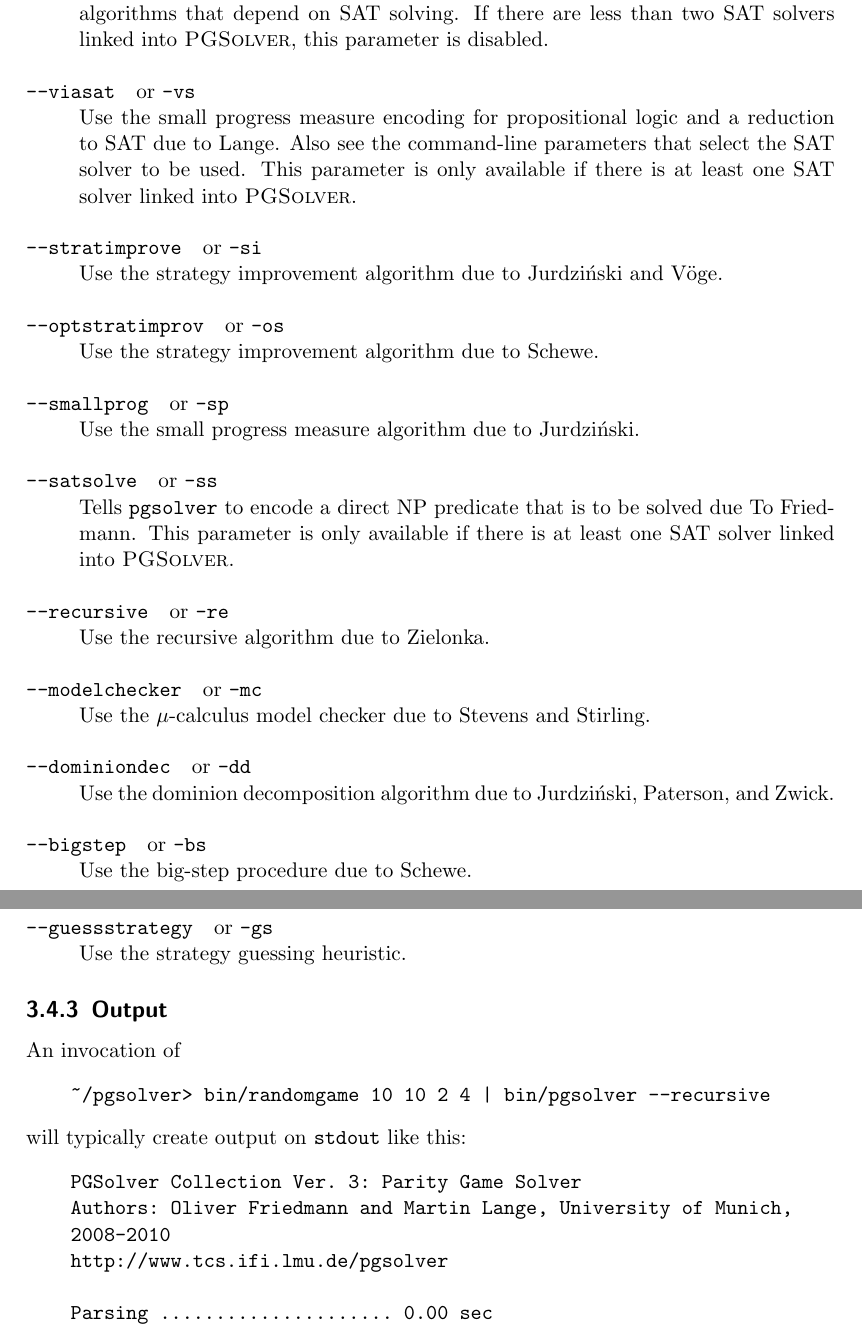
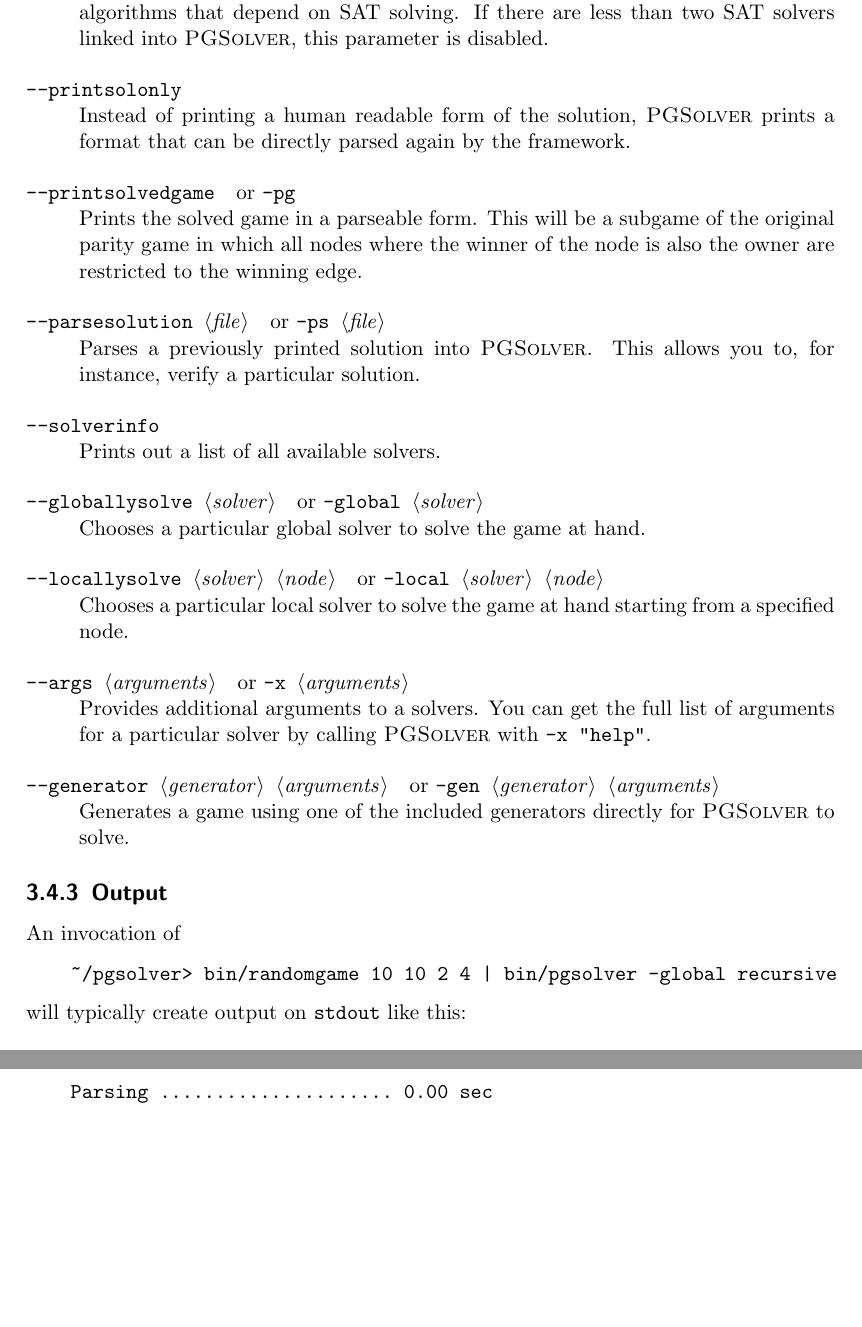
Before and after one commit to tcsprojects/pgsolver, a LaTeX thesis (doc/main.tex, which reads doc/display.tex, doc/running.tex): two parts of pages 34 and 35 of 71 before the commit and two parts of pages 33 and 34 of 69 after it, joined at a grey line, cut so that both start at the same text, the shorter picture padded with empty space. Compiled offline with pdfLaTeX.

Commit message:
Update Docs + PDF

```diff
--- a/doc/display.tex
+++ b/doc/display.tex
@@ -29,7 +29,7 @@
 \pgsolver can also display a game together with the winning information. This happens when you tell it
 to create \texttt{dot}-code for the game \emph{and} tell it to solve it.
 \begin{verbatim}
-    ~/proj/pgsolver> bin/pgsolver --recursive -d graph.dot tests/test1.gm
+    ~/proj/pgsolver> bin/pgsolver -global recursive -d graph.dot tests/test1.gm
 \end{verbatim}
 Again, the result can be viewed using
 \begin{verbatim}
--- a/doc/running.tex
+++ b/doc/running.tex
@@ -126,38 +126,77 @@
    depend on SAT solving. If there are less than two SAT solvers linked into \pgsolver, this parameter
    is disabled.
 
-\item[{\ttfamily --viasat}] \enspace or {\ttfamily -vs} \\
-   Use the small progress measure encoding for propositional logic and a reduction to SAT due to Lange.
-   Also see the command-line parameters that select the SAT solver to be used.
-   This parameter is only available if there is at least one SAT solver linked into \pgsolver.
+\item[{\ttfamily --printsolonly}] \enspace ${}$ \\
+	Instead of printing a human readable form of the solution, \pgsolver prints a
+	format that can be directly parsed again by the framework.
 
-\item[{\ttfamily --stratimprove}] \enspace or {\ttfamily -si} \\
-   Use the strategy improvement algorithm due to Jurdzi{\'n}ski and V\"oge.
+\item[{\ttfamily --printsolvedgame}] \enspace or {\ttfamily -pg} \\
+	Prints the solved game in a parseable form. This will be a subgame of the
+	original parity game in which all nodes where the winner of the node is also
+	the owner are restricted to the winning edge.
 
-\item[{\ttfamily  --optstratimprov}] \enspace or {\ttfamily -os} \\
-   Use the strategy improvement algorithm due to Schewe.
+\item[{\ttfamily --parsesolution \nonterminal{file}}] \enspace or
+{\ttfamily -ps \nonterminal{file}}  \\
+	Parses a previously printed solution into \pgsolver. This allows you to, for
+	instance, verify a particular solution.
 
-\item[{\ttfamily --smallprog}] \enspace or {\ttfamily -sp} \\
-   Use the small progress measure algorithm due to Jurdzi{\'n}ski.
+\item[{\ttfamily --solverinfo}] \enspace  ${}$ \\
+	Prints out a list of all available solvers.
 
-\item[{\ttfamily --satsolve}] \enspace or {\ttfamily -ss} \\
-   Tells \texttt{pgsolver} to encode a direct NP predicate that is to be solved due To Friedmann.
-   This parameter is only available if there is at least one SAT solver linked into \pgsolver.
+\item[{\ttfamily --globallysolve \nonterminal{solver}}] \enspace or
+{\ttfamily -global \nonterminal{solver}}  \\
+	Chooses a particular global solver to solve the game at hand.
 
-\item[{\ttfamily --recursive}] \enspace or {\ttfamily -re} \\
-   Use the recursive algorithm due to Zielonka.
+\item[{\ttfamily --locallysolve \nonterminal{solver} \nonterminal{node}}]
+\enspace or {\ttfamily -local \nonterminal{solver} \nonterminal{node}}  \\
+	Chooses a particular local solver to solve the game at hand starting from a
+	specified node.
 
-\item[{\ttfamily --modelchecker}] \enspace or {\ttfamily -mc}  \\
-   Use the $\mu$-calculus model checker due to Stevens and Stirling.
+\item[{\ttfamily --args \nonterminal{arguments}}] \enspace or
+{\ttfamily -x \nonterminal{arguments}}  \\
+	Provides additional arguments to a solvers. You can get the full list of
+	arguments for a particular solver by calling \pgsolver with {\ttfamily -x
+	"help"}.
 
-\item[{\ttfamily --dominiondec}] \enspace or {\ttfamily -dd} \\
-   Use the dominion decomposition algorithm due to Jurdzi{\'n}ski, Paterson, and Zwick.
+\item[{\ttfamily --generator \nonterminal{generator} \nonterminal{arguments}}]
+\enspace or {\ttfamily -gen \nonterminal{generator} \nonterminal{arguments}}  \\
+	Generates a game using one of the included generators directly for \pgsolver to
+	solve.
 
-\item[{\ttfamily --bigstep}] \enspace or {\ttfamily -bs} \\
-   Use the big-step procedure due to Schewe.
 
-\item[{\ttfamily --guessstrategy}] \enspace or {\ttfamily -gs} \\
-   Use the strategy guessing heuristic.
+%
+% \item[{\ttfamily --viasat}] \enspace or {\ttfamily -vs} \\
+%    Use the small progress measure encoding for propositional logic and a reduction to SAT due to Lange.
+%    Also see the command-line parameters that select the SAT solver to be used.
+%    This parameter is only available if there is at least one SAT solver linked into \pgsolver.
+%
+% \item[{\ttfamily --stratimprove}] \enspace or {\ttfamily -si} \\
+%    Use the strategy improvement algorithm due to Jurdzi{\'n}ski and V\"oge.
+%
+% \item[{\ttfamily  --optstratimprov}] \enspace or {\ttfamily -os} \\
+%    Use the strategy improvement algorithm due to Schewe.
+%
+% \item[{\ttfamily --smallprog}] \enspace or {\ttfamily -sp} \\
+%    Use the small progress measure algorithm due to Jurdzi{\'n}ski.
+%
+% \item[{\ttfamily --satsolve}] \enspace or {\ttfamily -ss} \\
+%    Tells \texttt{pgsolver} to encode a direct NP predicate that is to be solved due To Friedmann.
+%    This parameter is only available if there is at least one SAT solver linked into \pgsolver.
+%
+% \item[{\ttfamily --recursive}] \enspace or {\ttfamily -re} \\
+%    Use the recursive algorithm due to Zielonka.
+%
+% \item[{\ttfamily --modelchecker}] \enspace or {\ttfamily -mc}  \\
+%    Use the $\mu$-calculus model checker due to Stevens and Stirling.
+%
+% \item[{\ttfamily --dominiondec}] \enspace or {\ttfamily -dd} \\
+%    Use the dominion decomposition algorithm due to Jurdzi{\'n}ski, Paterson, and Zwick.
+%
+% \item[{\ttfamily --bigstep}] \enspace or {\ttfamily -bs} \\
+%    Use the big-step procedure due to Schewe.
+%
+% \item[{\ttfamily --guessstrategy}] \enspace or {\ttfamily -gs} \\
+%    Use the strategy guessing heuristic.
 
 \end{description}
 
@@ -167,15 +206,10 @@
 
 An invocation of
 \begin{verbatim}
-    ~/pgsolver> bin/randomgame 10 10 2 4 | bin/pgsolver --recursive
+    ~/pgsolver> bin/randomgame 10 10 2 4 | bin/pgsolver -global recursive
 \end{verbatim}
 will typically create output on \texttt{stdout} like this:
 \begin{verbatim}
-    PGSolver Collection Ver. 3: Parity Game Solver
-    Authors: Oliver Friedmann and Martin Lange, University of Munich,
-    2008-2010
-    http://www.tcs.ifi.lmu.de/pgsolver
-
     Parsing ..................... 0.00 sec
     Chosen solver `recursive' ..... 0.00 sec
 
```
Also changed, not shown: README.md, doc/pgsolver.pdf, pgsolver.pdf (deleted), doc/running.tex (70 more changed lines), 2 other files.
